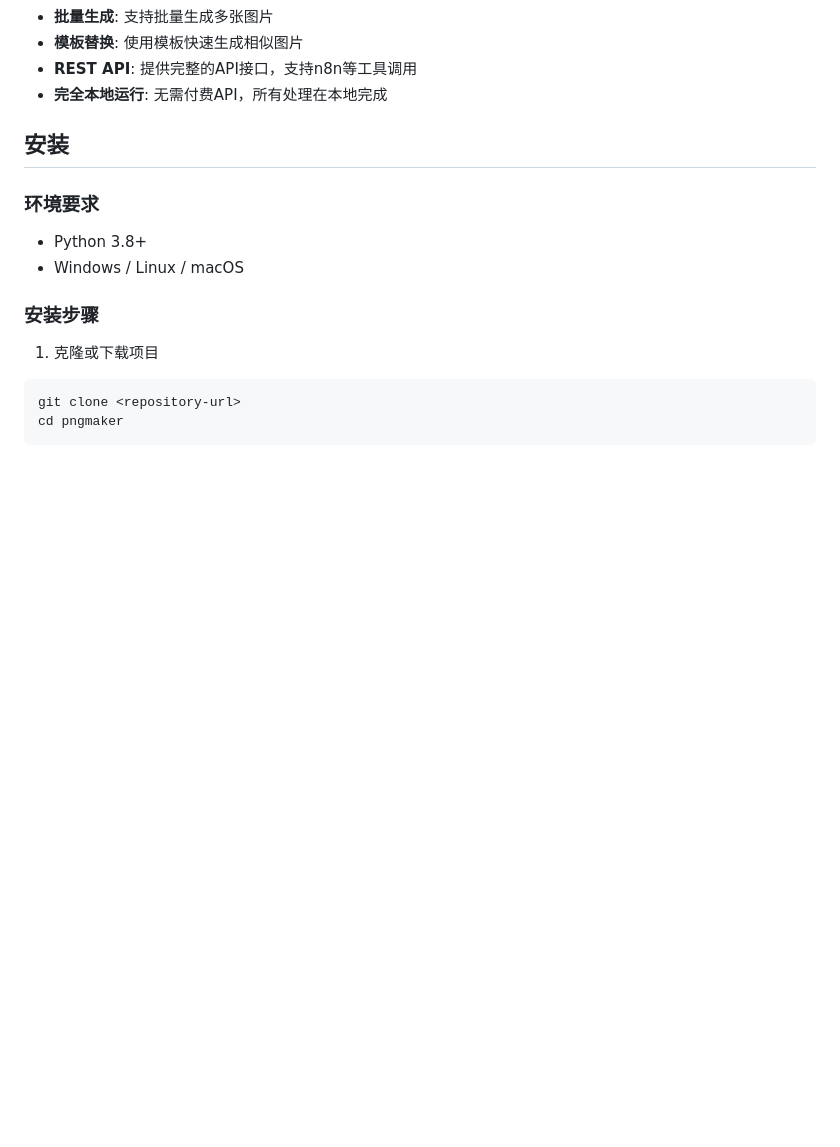
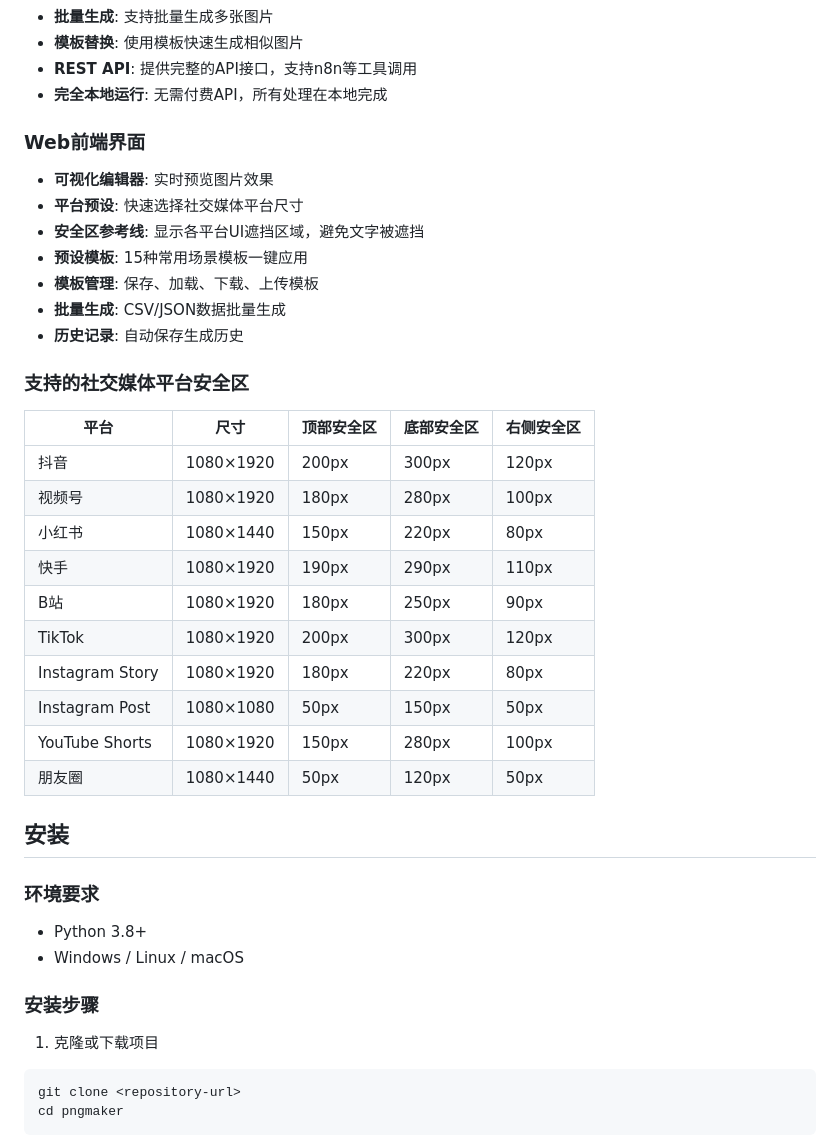
Before and after one commit to wanghaiping220-collab/pngmaker, a Markdown page: README.md, the part around one of its changes. GitHub-like rendering; blank space fills up the shorter version.

```diff
--- a/README.md
+++ b/README.md
@@ -17,6 +50,30 @@
 - **模板替换**: 使用模板快速生成相似图片
 - **REST API**: 提供完整的API接口，支持n8n等工具调用
 - **完全本地运行**: 无需付费API，所有处理在本地完成
+
+### Web前端界面
+- **可视化编辑器**: 实时预览图片效果
+- **平台预设**: 快速选择社交媒体平台尺寸
+- **安全区参考线**: 显示各平台UI遮挡区域，避免文字被遮挡
+- **预设模板**: 15种常用场景模板一键应用
+- **模板管理**: 保存、加载、下载、上传模板
+- **批量生成**: CSV/JSON数据批量生成
+- **历史记录**: 自动保存生成历史
+
+### 支持的社交媒体平台安全区
+
+| 平台 | 尺寸 | 顶部安全区 | 底部安全区 | 右侧安全区 |
+|------|------|-----------|-----------|-----------|
+| 抖音 | 1080×1920 | 200px | 300px | 120px |
+| 视频号 | 1080×1920 | 180px | 280px | 100px |
+| 小红书 | 1080×1440 | 150px | 220px | 80px |
+| 快手 | 1080×1920 | 190px | 290px | 110px |
+| B站 | 1080×1920 | 180px | 250px | 90px |
+| TikTok | 1080×1920 | 200px | 300px | 120px |
+| Instagram Story | 1080×1920 | 180px | 220px | 80px |
+| Instagram Post | 1080×1080 | 50px | 150px | 50px |
+| YouTube Shorts | 1080×1920 | 150px | 280px | 100px |
+| 朋友圈 | 1080×1440 | 50px | 120px | 50px |
 
 ## 安装
 
```
Also changed, not shown: other parts of README.md (+33 -0 lines).
